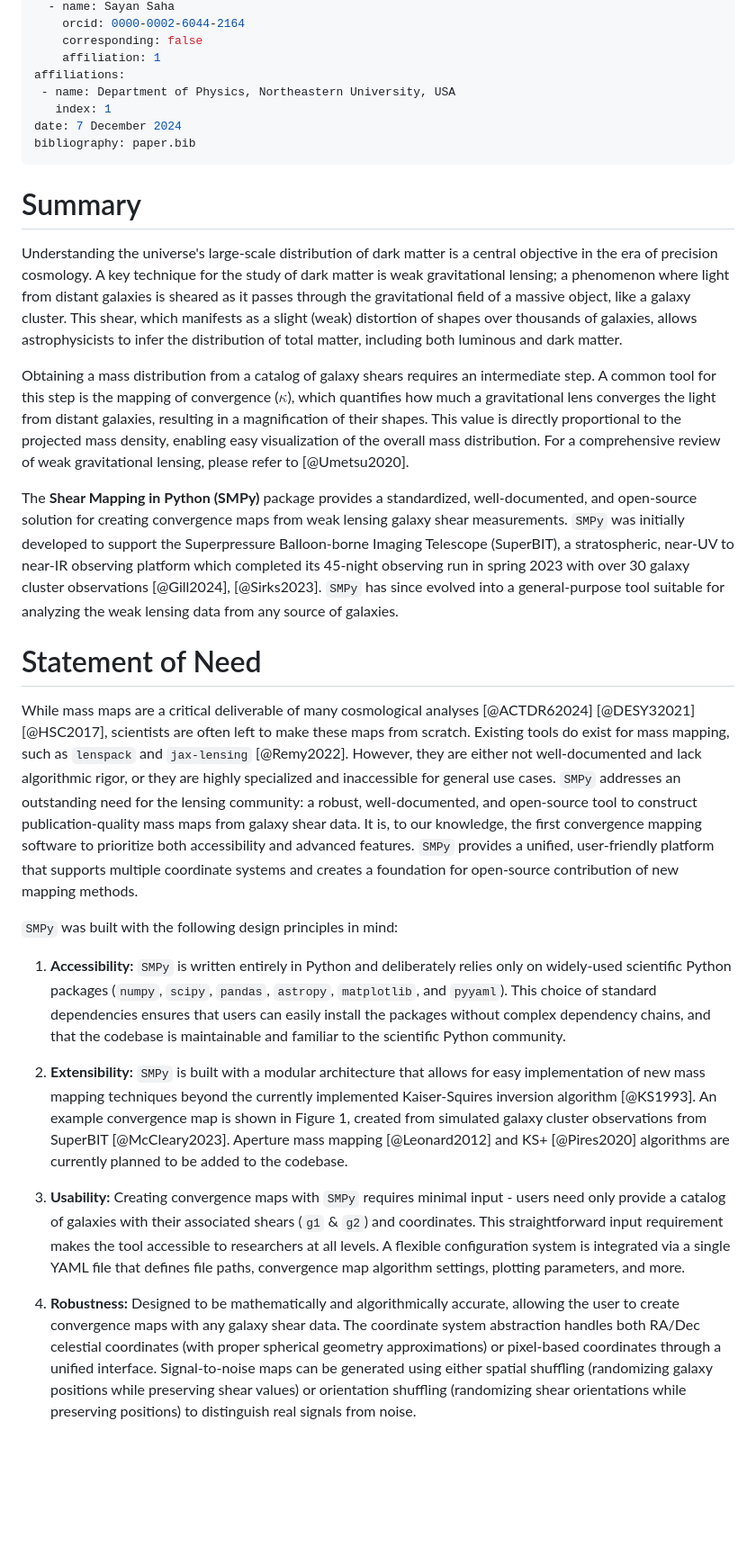
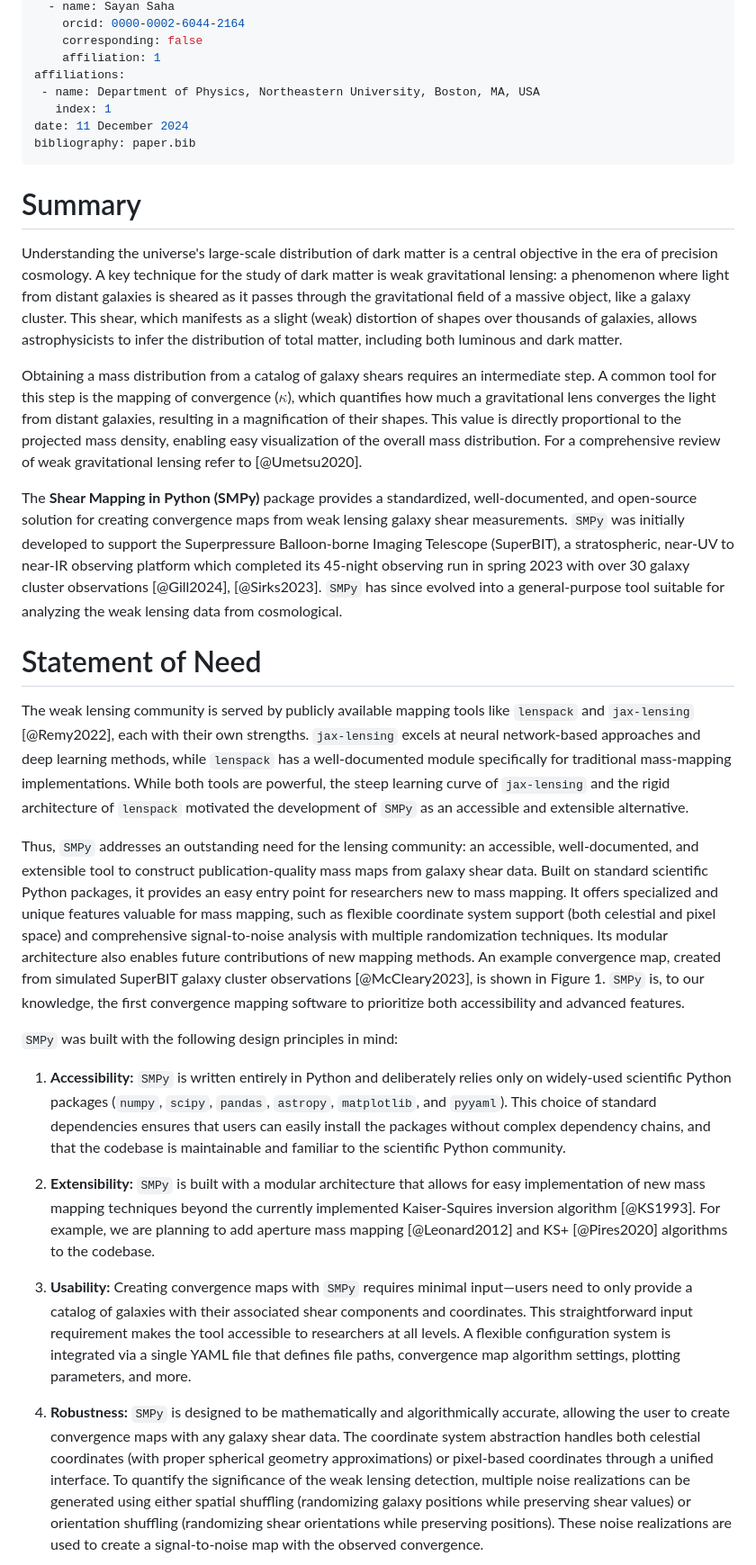
Before and after one commit to GeorgeVassilakis/SMPy, a Markdown page: paper/paper.md, the part around the change. Shown at 90% size. Drawn GitHub-style; blank space fills up the shorter version.

Commit message:
Rewrites

```diff
--- a/paper/paper.md
+++ b/paper/paper.md
@@ -25,33 +25,35 @@ authors:
     corresponding: false
     affiliation: 1
 affiliations:
- - name: Department of Physics, Northeastern University, USA
+ - name: Department of Physics, Northeastern University, Boston, MA, USA
    index: 1
-date: 7 December 2024
+date: 11 December 2024
 bibliography: paper.bib
 ---
 
 # Summary
 
-Understanding the universe's large-scale distribution of dark matter is a central objective in the era of precision cosmology. A key technique for the study of dark matter is weak gravitational lensing; a phenomenon where light from distant galaxies is sheared as it passes through the gravitational field of a massive object, like a galaxy cluster. This shear, which manifests as a slight (weak) distortion of shapes over thousands of galaxies, allows astrophysicists to infer the distribution of total matter, including both luminous and dark matter.
+Understanding the universe's large-scale distribution of dark matter is a central objective in the era of precision cosmology. A key technique for the study of dark matter is weak gravitational lensing: a phenomenon where light from distant galaxies is sheared as it passes through the gravitational field of a massive object, like a galaxy cluster. This shear, which manifests as a slight (weak) distortion of shapes over thousands of galaxies, allows astrophysicists to infer the distribution of total matter, including both luminous and dark matter.
 
-Obtaining a mass distribution from a catalog of galaxy shears requires an intermediate step. A common tool for this step is the mapping of convergence ($\kappa$), which quantifies how much a gravitational lens converges the light from distant galaxies, resulting in a magnification of their shapes. This value is directly proportional to the projected mass density, enabling easy visualization of the overall mass distribution. For a comprehensive review of weak gravitational lensing, please refer to [@Umetsu2020].
+Obtaining a mass distribution from a catalog of galaxy shears requires an intermediate step. A common tool for this step is the mapping of convergence ($\kappa$), which quantifies how much a gravitational lens converges the light from distant galaxies, resulting in a magnification of their shapes. This value is directly proportional to the projected mass density, enabling easy visualization of the overall mass distribution. For a comprehensive review of weak gravitational lensing refer to [@Umetsu2020].
 
-The **Shear Mapping in Python (SMPy)** package provides a standardized, well-documented, and open-source solution for creating convergence maps from weak lensing galaxy shear measurements. `SMPy` was initially developed to support the Superpressure Balloon-borne Imaging Telescope (SuperBIT), a stratospheric, near-UV to near-IR observing platform which completed its 45-night observing run in spring 2023 with over 30 galaxy cluster observations [@Gill2024], [@Sirks2023]. `SMPy` has since evolved into a general-purpose tool suitable for analyzing the weak lensing data from any source of galaxies.
+The **Shear Mapping in Python (SMPy)** package provides a standardized, well-documented, and open-source solution for creating convergence maps from weak lensing galaxy shear measurements. `SMPy` was initially developed to support the Superpressure Balloon-borne Imaging Telescope (SuperBIT), a stratospheric, near-UV to near-IR observing platform which completed its 45-night observing run in spring 2023 with over 30 galaxy cluster observations [@Gill2024], [@Sirks2023]. `SMPy` has since evolved into a general-purpose tool suitable for analyzing the weak lensing data from cosmological.
 
 # Statement of Need
 
-While mass maps are a critical deliverable of many cosmological analyses [@ACTDR62024] [@DESY32021] [@HSC2017], scientists are often left to make these maps from scratch. Existing tools do exist for mass mapping, such as `lenspack` and `jax-lensing` [@Remy2022]. However, they are either not well-documented and lack algorithmic rigor, or they are highly specialized and inaccessible for general use cases. `SMPy` addresses an outstanding need for the lensing community: a robust, well-documented, and open-source tool to construct publication-quality mass maps from galaxy shear data. It is, to our knowledge, the first convergence mapping software to prioritize both accessibility and advanced features. `SMPy` provides a unified, user-friendly platform that supports multiple coordinate systems and creates a foundation for open-source contribution of new mapping methods.
+The weak lensing community is served by publicly available mapping tools like `lenspack` and `jax-lensing` [@Remy2022], each with their own strengths. `jax-lensing` excels at neural network-based approaches and deep learning methods, while `lenspack` has a well-documented module specifically for traditional mass-mapping implementations. While both tools are powerful, the steep learning curve of `jax-lensing` and the rigid architecture of `lenspack` motivated the development of `SMPy` as an accessible and extensible alternative.
+
+Thus, `SMPy` addresses an outstanding need for the lensing community: an accessible, well-documented, and extensible tool to construct publication-quality mass maps from galaxy shear data. Built on standard scientific Python packages, it provides an easy entry point for researchers new to mass mapping. It offers specialized and unique features valuable for mass mapping, such as flexible coordinate system support (both celestial and pixel space) and comprehensive signal-to-noise analysis with multiple randomization techniques. Its modular architecture also enables future contributions of new mapping methods. An example convergence map, created from simulated SuperBIT galaxy cluster observations [@McCleary2023], is shown in Figure 1. `SMPy` is, to our knowledge, the first convergence mapping software to prioritize both accessibility and advanced features.
 
 `SMPy` was built with the following design principles in mind:
 
 1. **Accessibility:** `SMPy` is written entirely in Python and deliberately relies only on widely-used scientific Python packages (`numpy`, `scipy`, `pandas`, `astropy`, `matplotlib`, and `pyyaml`). This choice of standard dependencies ensures that users can easily install the packages without complex dependency chains, and that the codebase is maintainable and familiar to the scientific Python community.
 
-2. **Extensibility:** `SMPy` is built with a modular architecture that allows for easy implementation of new mass mapping techniques beyond the currently implemented Kaiser-Squires inversion algorithm [@KS1993]. An example convergence map is shown in Figure 1, created from simulated galaxy cluster observations from SuperBIT [@McCleary2023]. Aperture mass mapping [@Leonard2012] and KS+ [@Pires2020] algorithms are currently planned to be added to the codebase.
+2. **Extensibility:** `SMPy` is built with a modular architecture that allows for easy implementation of new mass mapping techniques beyond the currently implemented Kaiser-Squires inversion algorithm [@KS1993]. For example, we are planning to add aperture mass mapping [@Leonard2012] and KS+ [@Pires2020] algorithms to the codebase.
 
-3. **Usability:** Creating convergence maps with `SMPy` requires minimal input - users need only provide a catalog of galaxies with their associated shears (`g1` & `g2`) and coordinates. This straightforward input requirement makes the tool accessible to researchers at all levels.  A flexible configuration system is integrated via a single YAML file that defines file paths, convergence map algorithm settings, plotting parameters, and more.
+3. **Usability:** Creating convergence maps with `SMPy` requires minimal input—users need to only provide a catalog of galaxies with their associated shear components and coordinates. This straightforward input requirement makes the tool accessible to researchers at all levels. A flexible configuration system is integrated via a single YAML file that defines file paths, convergence map algorithm settings, plotting parameters, and more.
 
-4. **Robustness:** Designed to be mathematically and algorithmically accurate, allowing the user to create convergence maps with any galaxy shear data. The coordinate system abstraction handles both RA/Dec celestial coordinates (with proper spherical geometry approximations) or pixel-based coordinates through a unified interface. Signal-to-noise maps can be generated using either spatial shuffling (randomizing galaxy positions while preserving shear values) or orientation shuffling (randomizing shear orientations while preserving positions) to distinguish real signals from noise.
+4. **Robustness:** `SMPy` is designed to be mathematically and algorithmically accurate, allowing the user to create convergence maps with any galaxy shear data. The coordinate system abstraction handles both celestial coordinates (with proper spherical geometry approximations) or pixel-based coordinates through a unified interface. To quantify the significance of the weak lensing detection, multiple noise realizations can be generated using either spatial shuffling (randomizing galaxy positions while preserving shear values) or orientation shuffling (randomizing shear orientations while preserving positions). These noise realizations are used to create a signal-to-noise map with the observed convergence.
 
 ![Example convergence map created with SMPy showing the mass distribution of a simulated galaxy cluster. The map was generated using the Kaiser-Squires inversion method on simulated weak lensing data from SuperBIT. The color scale represents the dimensionless surface mass density (convergence), with brighter regions indicating higher mass concentrations.](KS_convergence_map.png)
 
```
Also changed, not shown: paper/KS_convergence_map.png.
